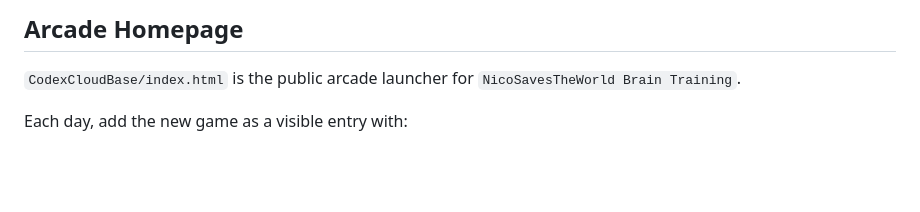
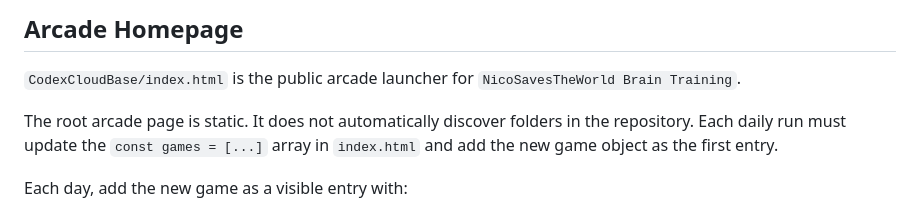
Before and after one commit to nsanchezBG/CodexCloudBase, a Markdown page: instructions.md, the part around the change. GitHub-like rendering; blank space fills up the shorter version.

Commit message:
Clarify arcade index update workflow

```diff
--- a/instructions.md
+++ b/instructions.md
@@ -179,6 +179,8 @@ After publishing each game, append an entry to `memory.md` using this format:
 
 `CodexCloudBase/index.html` is the public arcade launcher for `NicoSavesTheWorld Brain Training`.
 
+The root arcade page is static. It does not automatically discover folders in the repository. Each daily run must update the `const games = [...]` array in `index.html` and add the new game object as the first entry.
+
 Each day, add the new game as a visible entry with:
 
 - game title
```
